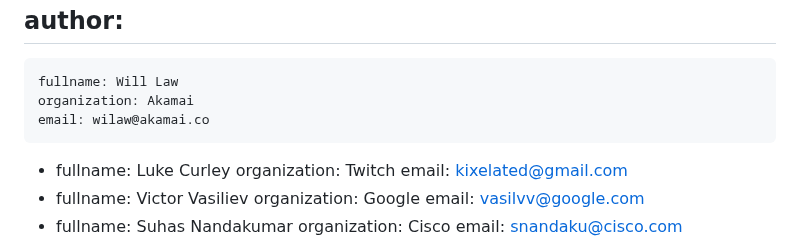
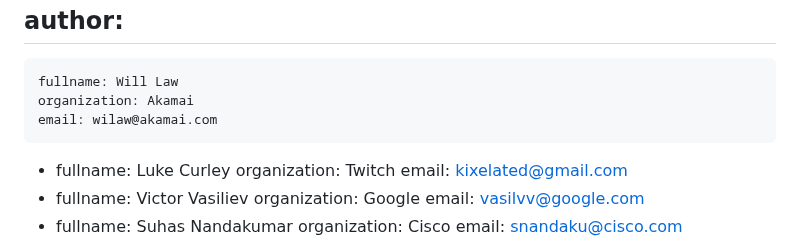
Before and after one commit to moq-wg/warp-streaming-format, a Markdown page: draft-law-moq-warpstreamingformat.md, the part around the change. Drawn GitHub-style.

Commit message:
Update draft-law-moq-warpstreamingformat.md
Fixing email address

```diff
--- a/draft-law-moq-warpstreamingformat.md
+++ b/draft-law-moq-warpstreamingformat.md
@@ -26,7 +26,7 @@ author:
  -
     fullname: Will Law
     organization: Akamai
-    email: wilaw@akamai.co
+    email: wilaw@akamai.com
  -
     fullname: Luke Curley
     organization: Twitch
```
